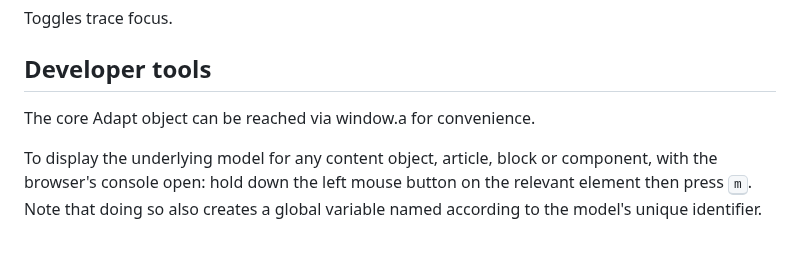
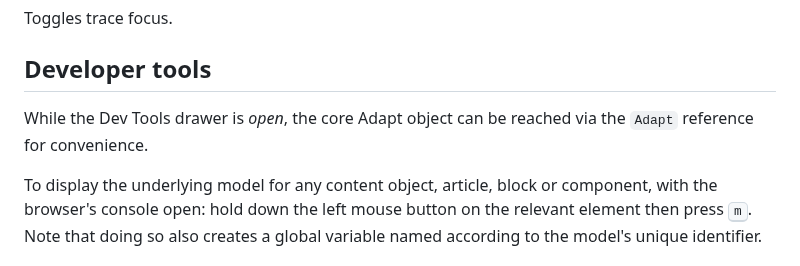
Before and after one commit to cgkineo/adapt-devtools, a Markdown page: README.md, the part around the change. GitHub-like rendering.

```diff
--- a/README.md
+++ b/README.md
@@ -96,7 +96,7 @@ Toggles trace focus.
 
 ## Developer tools
 
-The core Adapt object can be reached via window.a for convenience.
+While the Dev Tools drawer is *open*, the core Adapt object can be reached via the `Adapt` reference for convenience.
 
 To display the underlying model for any content object, article, block or component, with the browser's console open: hold down the left mouse button on the relevant element then press <kbd>m</kbd>. Note that doing so also creates a global variable named according to the model's unique identifier.
 
```
